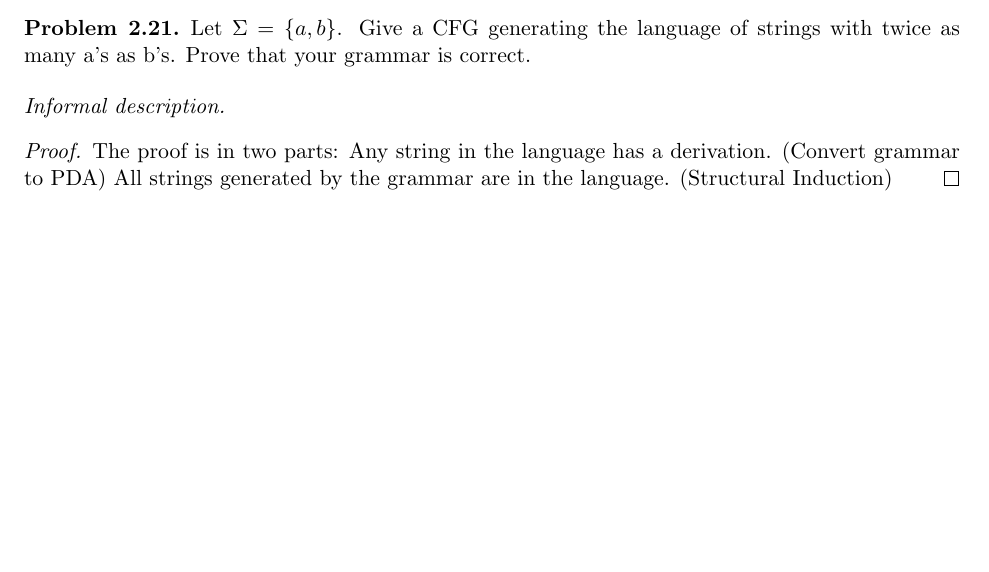
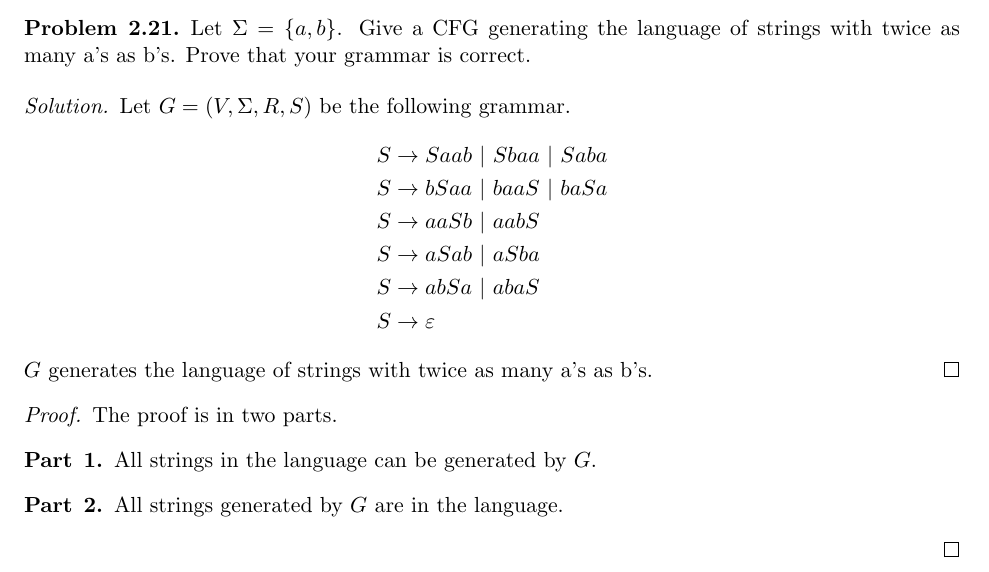
Before and after one commit to mehshan/tcs, a LaTeX document (Introduction.to.the.Theory.of.Computation.3e/Problem2.21.tex): part of the page, cut so that both start at the same text, the shorter picture padded with empty space. Compiled offline with pdfLaTeX.

Commit message:
Problem 2.21 grammar

```diff
--- a/Introduction.to.the.Theory.of.Computation.3e/Problem2.21.tex
+++ b/Introduction.to.the.Theory.of.Computation.3e/Problem2.21.tex
@@ -19,13 +19,29 @@ Computation}\hfill\textbf{\myname}\\[0.01in]
 Let $\Sigma = \{a,b\}$. Give a CFG generating the language of strings with twice as many a’s as b’s. Prove that your grammar is correct.
 \end{problem}
 
-\begin{idea}[Informal description.]
-\end{idea}
+\begin{solution}
+Let $G = (V, \Sigma, R, S)$ be the following grammar.
+\begin{align*}
+S &\rightarrow Saab \ | \ Sbaa \ | \ Saba \\
+S &\rightarrow bSaa \ | \ baaS \ | \ baSa \\
+S &\rightarrow aaSb \ | \ aabS \\
+S &\rightarrow aSab \ | \ aSba \\
+S &\rightarrow abSa \ | \ abaS \\
+S &\rightarrow \varepsilon
+\end{align*}
+$G$ generates the language of strings with twice as many a’s as b’s.
+\end{solution}
 
 \begin{proof}
-The proof is in two parts:
-Any string in the language has a derivation. (Convert grammar to PDA)
-All strings generated by the grammar are in the language. (Structural Induction)
+The proof is in two parts.
+
+\begin{problem}[Part]{1}
+All strings in the language can be generated by $G$.
+\end{problem}
+
+\begin{problem}[Part]{2}
+All strings generated by $G$ are in the language.
+\end{problem}
 \end{proof}
 
 \end{document}
```
Also changed, not shown: Introduction.to.the.Theory.of.Computation.3e/Problem2.21.pdf.
